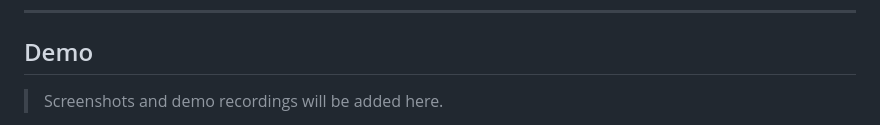
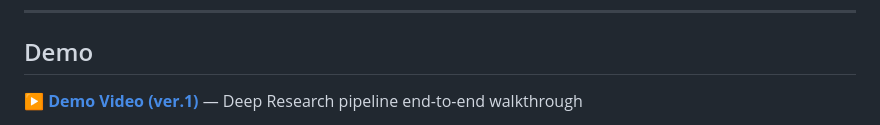
Before and after one commit to leovis87/portfolio-showcase, a Markdown page: README.md, the part around one of its changes. Rendered like a GitHub page.

```diff
--- a/README.md
+++ b/README.md
@@ -570,5 +570,5 @@ The mock strategy uses `types.ModuleType` with proper `__path__`, `__spec__`, `_
 
 ## Demo
 
-> Screenshots and demo recordings will be added here.
+▶️ **[Demo Video (ver.1)](https://youtu.be/X5ZZsArnIgI?si=ae8kjMtiSfXRFhZd)** — Deep Research pipeline end-to-end walkthrough
 
```
Also changed, not shown: other parts of README.md (+1 -6 lines), README.ja.md (+2 -2 lines), README.ko.md (+2 -2 lines).
